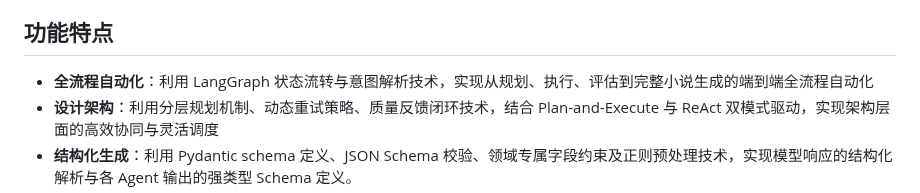
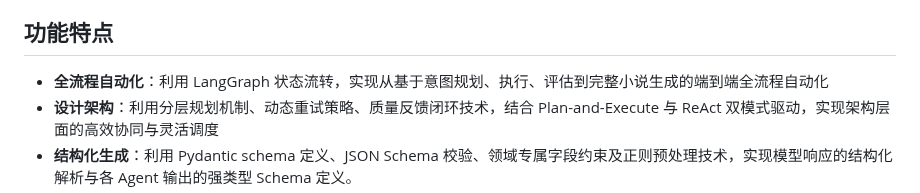
Before and after one commit to bodinggg/LangGraph-based-Novel-by-Agents, a Markdown page: README.md, the part around the change. GitHub-like rendering.

```diff
--- a/README.md
+++ b/README.md
@@ -7,7 +7,7 @@
 ”老少皆宜“无论是各种设定大神（可以主动修改设定），还是就有个想法想看看AI会给你展开成什么世界观（一点不改），都可以生成一个长篇（目标1k章）的小说！
 
 ## 功能特点
-- **全流程自动化**：利用 LangGraph 状态流转与意图解析技术，实现从规划、执行、评估到完整小说生成的端到端全流程自动化
+- **全流程自动化**：利用 LangGraph 状态流转，实现从基于意图规划、执行、评估到完整小说生成的端到端全流程自动化
 - **设计架构**：利用分层规划机制、动态重试策略、质量反馈闭环技术，结合 Plan-and-Execute 与 ReAct 双模式驱动，实现架构层面的高效协同与灵活调度
 - **结构化生成**：利用 Pydantic schema 定义、JSON Schema 校验、领域专属字段约束及正则预处理技术，实现模型响应的结构化解析与各 Agent 输出的强类型 Schema 定义。
 - **多 Agent 协作**：利用基于状态订阅的去中心化协同技术，结合全局不可变状态与 Agent 间事件驱动通信机制，实现多 Agent 高效协作。
```
